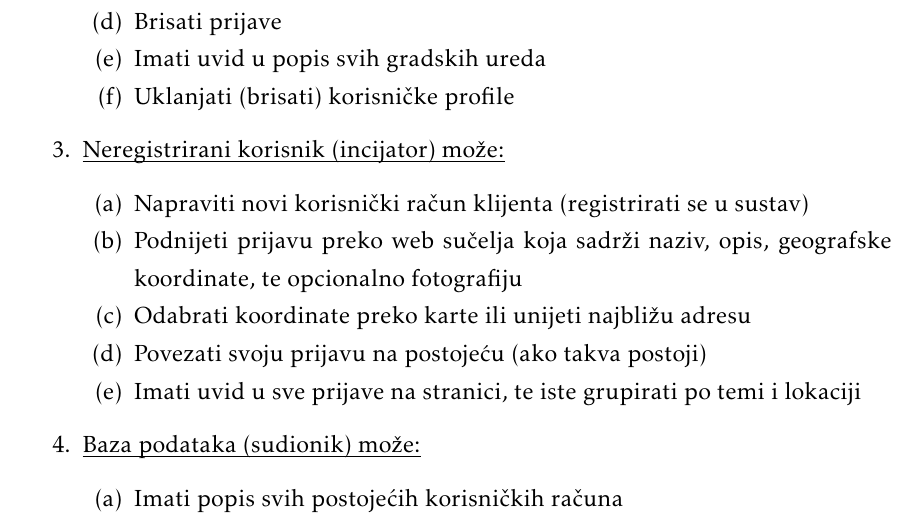
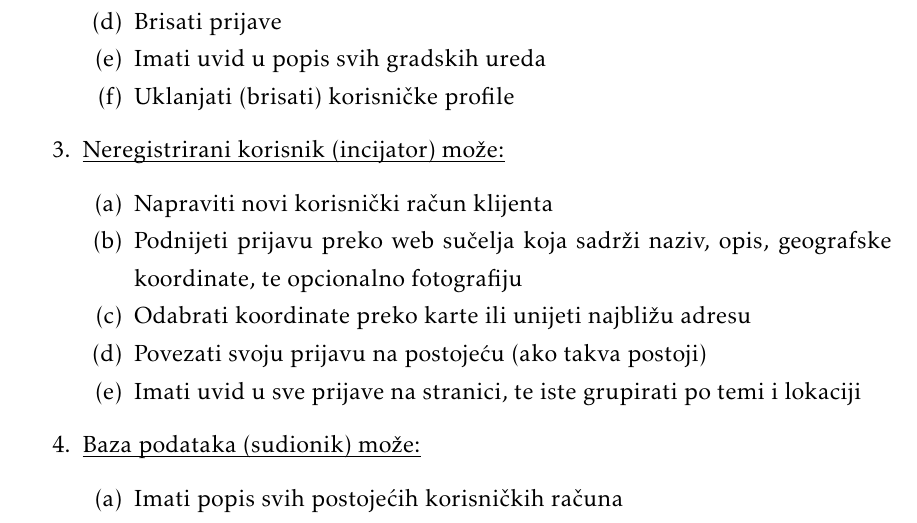
Before and after one commit to VelicanstveniTimRaketa/prijava-ostecenja-javnih-povrsina, a LaTeX document (docs/PROGI_ProjektnaDokumentacija.tex, which reads docs/Specifikacija_programske_potpore.tex): part of page 11 of 36, cut so that both start at the same text. Compiled offline with pdfLaTeX.

```diff
--- a/docs/Specifikacija_programske_potpore.tex
+++ b/docs/Specifikacija_programske_potpore.tex
@@ -58,7 +58,7 @@
 				\item  \underbar{Neregistrirani korisnik (incijator) može:}
 
 				\begin{packed_enum}
-					\item Napraviti novi korisnički račun klijenta (registrirati se u sustav)
+					\item Napraviti novi korisnički račun klijenta
 					\item Podnijeti prijavu preko web sučelja koja sadrži naziv, opis, geografske koordinate, te opcionalno fotografiju
 					\item Odabrati koordinate preko karte ili unijeti najbližu adresu
 					\item Povezati svoju prijavu na postojeću (ako takva postoji)
```
